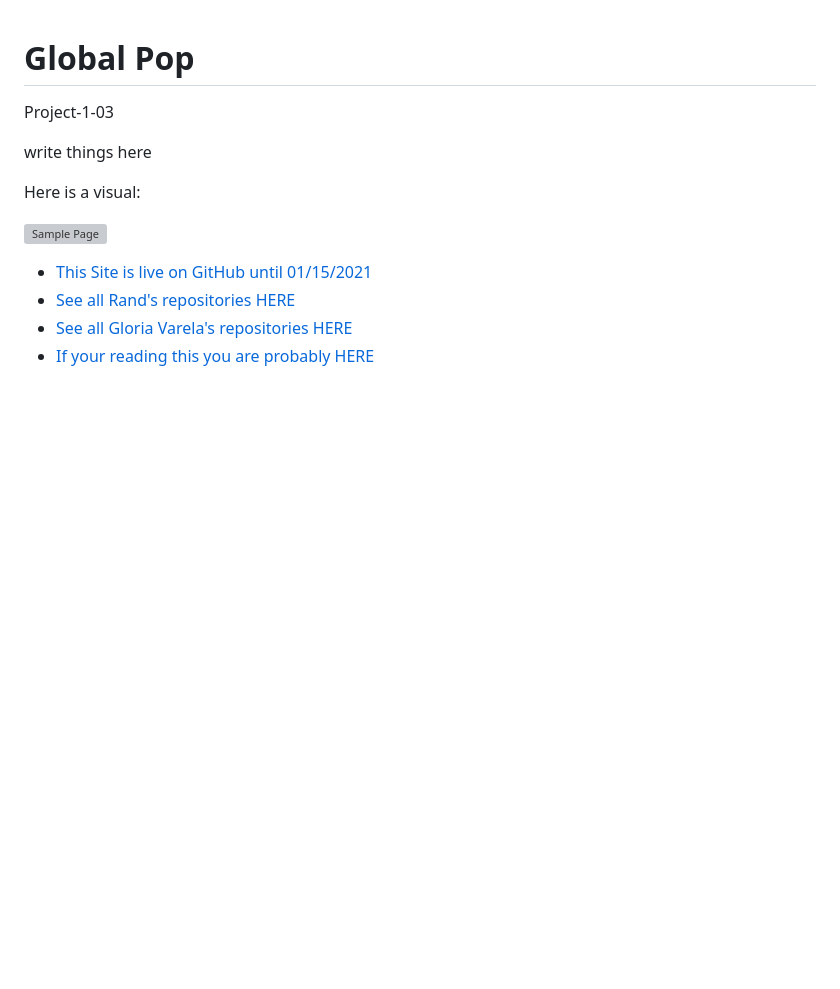
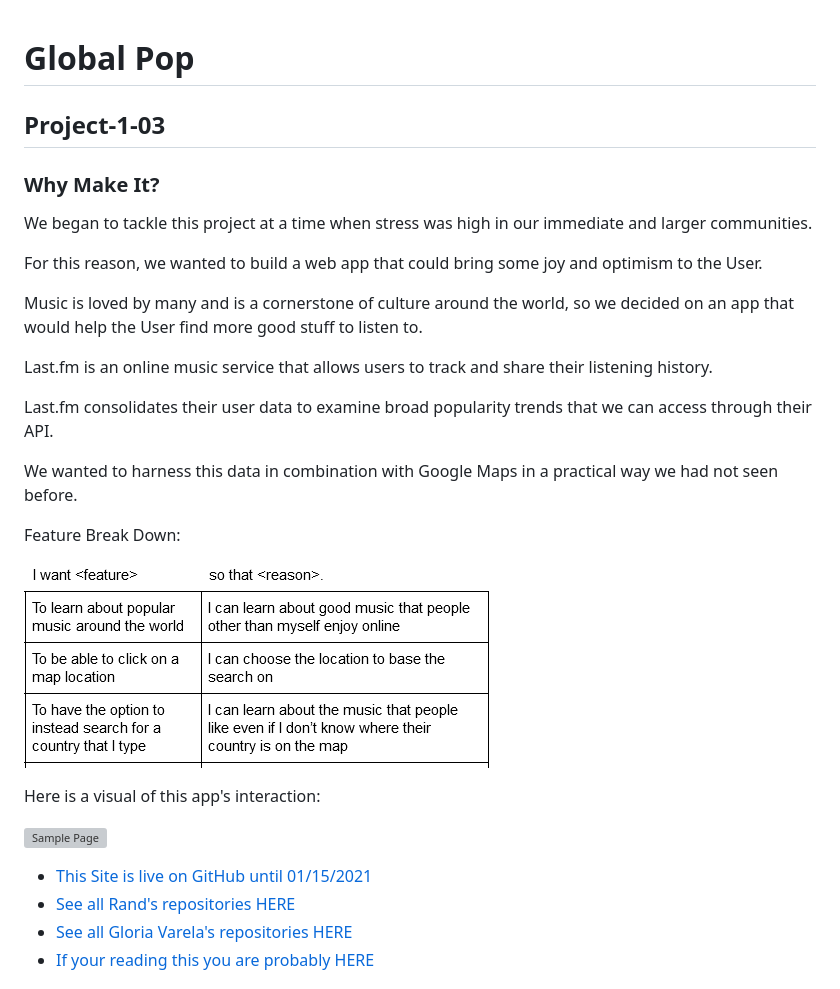
Before and after one commit to prophetrand/project-1-03, a Markdown page: README.md, the part around the change. GitHub-like rendering; pictures changed too: images/featureReason.png (added); blank space fills up the shorter version; grey boxes are pictures that could not be loaded.

Commit message:
readme project intro completed and more images added to folder

```diff
--- a/README.md
+++ b/README.md
@@ -1,10 +1,26 @@
 # Global Pop
 
-Project-1-03
+## Project-1-03
 
-write things  here
+### Why Make It?
 
-Here is a visual:
+We began to tackle this project at a time when stress was high in our immediate and larger communities.
+
+For this reason, we wanted to build a web app that could bring some joy and optimism to the User.
+
+Music is loved by many and is a cornerstone of culture around the world, so we decided on an app that would help the User find more good stuff to listen to.
+
+Last.fm is an online music service that allows users to track and share their listening history.
+
+Last.fm consolidates their user data to examine broad popularity trends that we can access through their API.
+
+We wanted to harness this data in combination with Google Maps in a practical way we had not seen before.
+
+Feature Break Down:
+
+![Sample Page](https://github.com/prophetrand/project-1-03/blob/main/images/featureReason.png?raw=true)
+
+Here is a visual of this app's interaction:
 
 ![Sample Page](https://github.com/prophetrand/project-1-03/blob/main/images/Global_Pop.gif?raw=true)
 
```
Also changed, not shown: images/pet_error.png (added), images/pet_logo.png (added).
